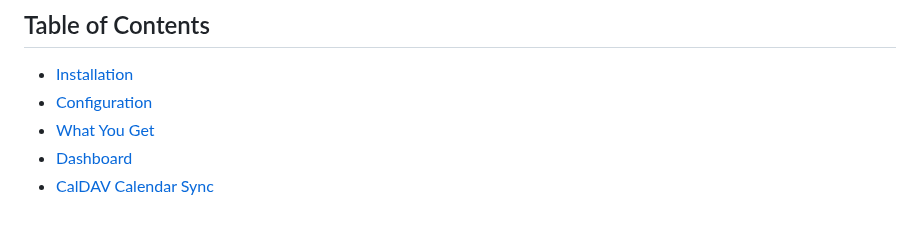
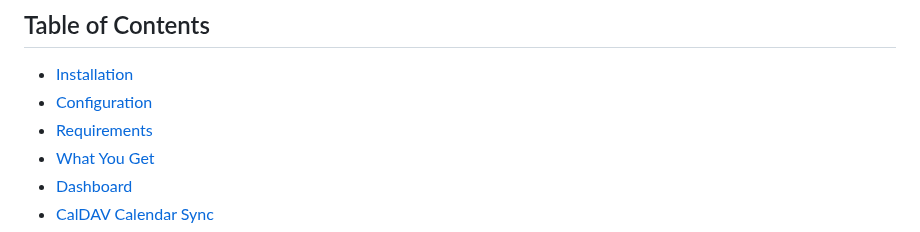
Before and after one commit to Pascal-ZeGerman/GPS2ASP-Resolver, a Markdown page: README.md, the part around the change. GitHub-like rendering.

```diff
--- a/README.md
+++ b/README.md
@@ -12,6 +12,7 @@ Supports all five NYC boroughs. Data is fetched live from NYC Open Data.
 
 - [Installation](#installation)
 - [Configuration](#configuration)
+- [Requirements](#requirements)
 - [What You Get](#what-you-get)
 - [Dashboard](#dashboard)
 - [CalDAV Calendar Sync](#caldav-calendar-sync)
```
